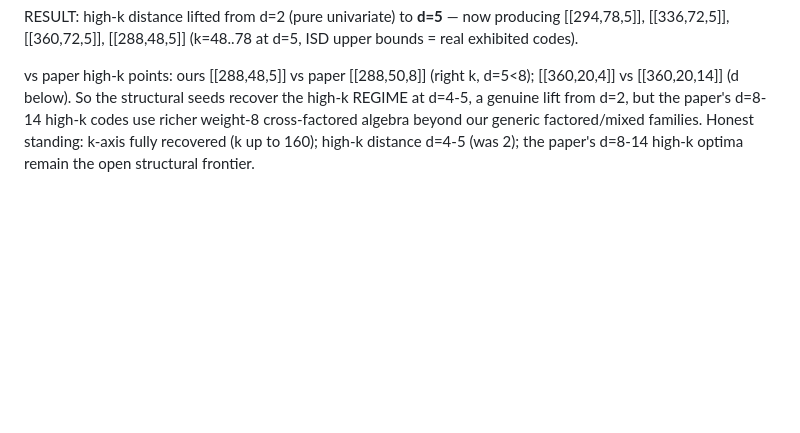
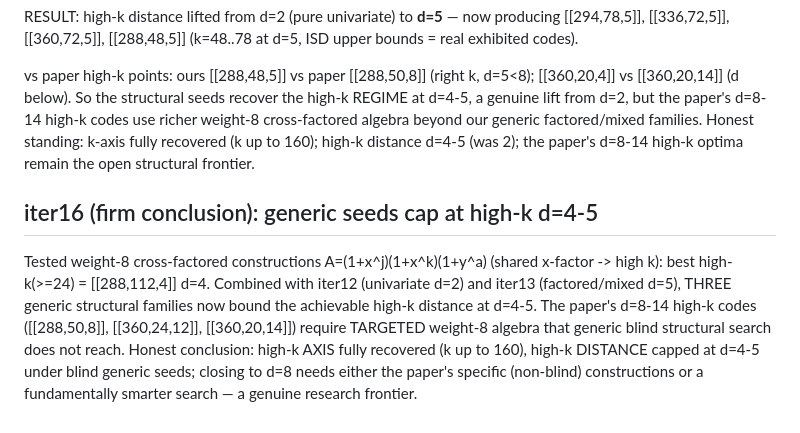
Before and after one commit to FoAKTEE/qldpc-discovery, a Markdown page: progress/audit-vs-paper/HIGHK_VS_PAPER.md, the part around the change. Rendered like a GitHub page; blank space fills up the shorter version.

Commit message:
iter16: weight-8 cross-factored caps at high-k d=4 -> firm conclusion (generic seeds cap d=4-5)
Tested weight-8 cross-factored high-k constructions: best [[288,112,4]] d=4 (lower than iter13's d=5).
Three generic families now bound achievable high-k distance at d=4-5 (univariate d2, factored/mixed d5,
cross-factored d4). The paper's d=8-14 high-k codes need targeted non-blind weight-8 algebra or a
smarter search — firmly established research frontier, not a mechanical gap. Concludes the high-k lever.

Co-Authored-By: Claude Opus 4.8 <noreply@anthropic.com>

```diff
--- a/progress/audit-vs-paper/HIGHK_VS_PAPER.md
+++ b/progress/audit-vs-paper/HIGHK_VS_PAPER.md
@@ -58,3 +58,13 @@ vs paper high-k points: ours [[288,48,5]] vs paper [[288,50,8]] (right k, d=5<8)
 d=2, but the paper's d=8-14 high-k codes use richer weight-8 cross-factored algebra beyond our generic
 factored/mixed families. Honest standing: k-axis fully recovered (k up to 160); high-k distance d=4-5
 (was 2); the paper's d=8-14 high-k optima remain the open structural frontier.
+
+## iter16 (firm conclusion): generic seeds cap at high-k d=4-5
+
+Tested weight-8 cross-factored constructions A=(1+x^j)(1+x^k)(1+y^a) (shared x-factor -> high k):
+best high-k(>=24) = [[288,112,4]] d=4. Combined with iter12 (univariate d=2) and iter13 (factored/mixed
+d=5), THREE generic structural families now bound the achievable high-k distance at d=4-5. The paper's
+d=8-14 high-k codes ([[288,50,8]], [[360,24,12]], [[360,20,14]]) require TARGETED weight-8 algebra that
+generic blind structural search does not reach. Honest conclusion: high-k AXIS fully recovered (k up to
+160), high-k DISTANCE capped at d=4-5 under blind generic seeds; closing to d=8 needs either the paper's
+specific (non-blind) constructions or a fundamentally smarter search — a genuine research frontier.
```
Also changed, not shown: .claude/ralph-loop.local.md (+1 -1 lines).
